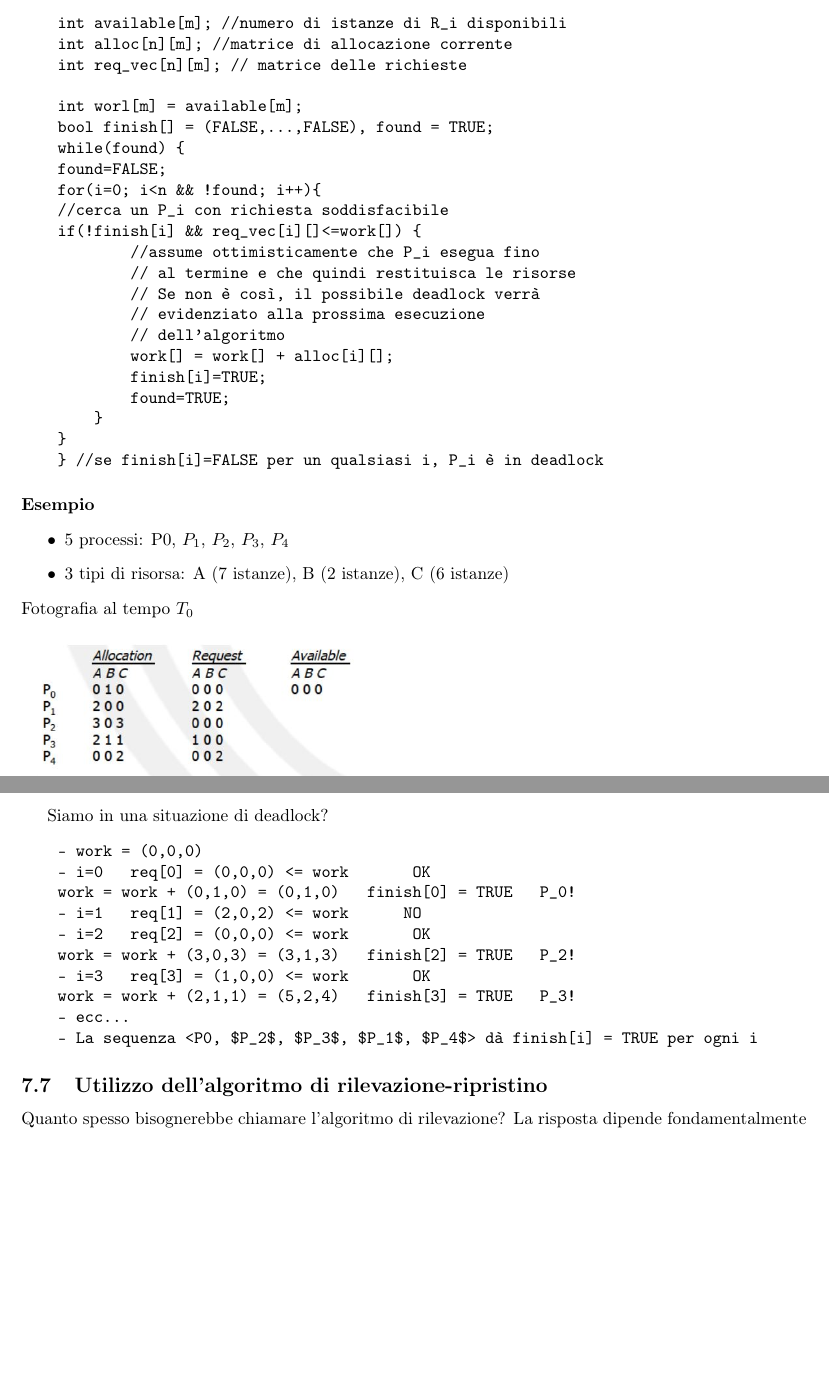
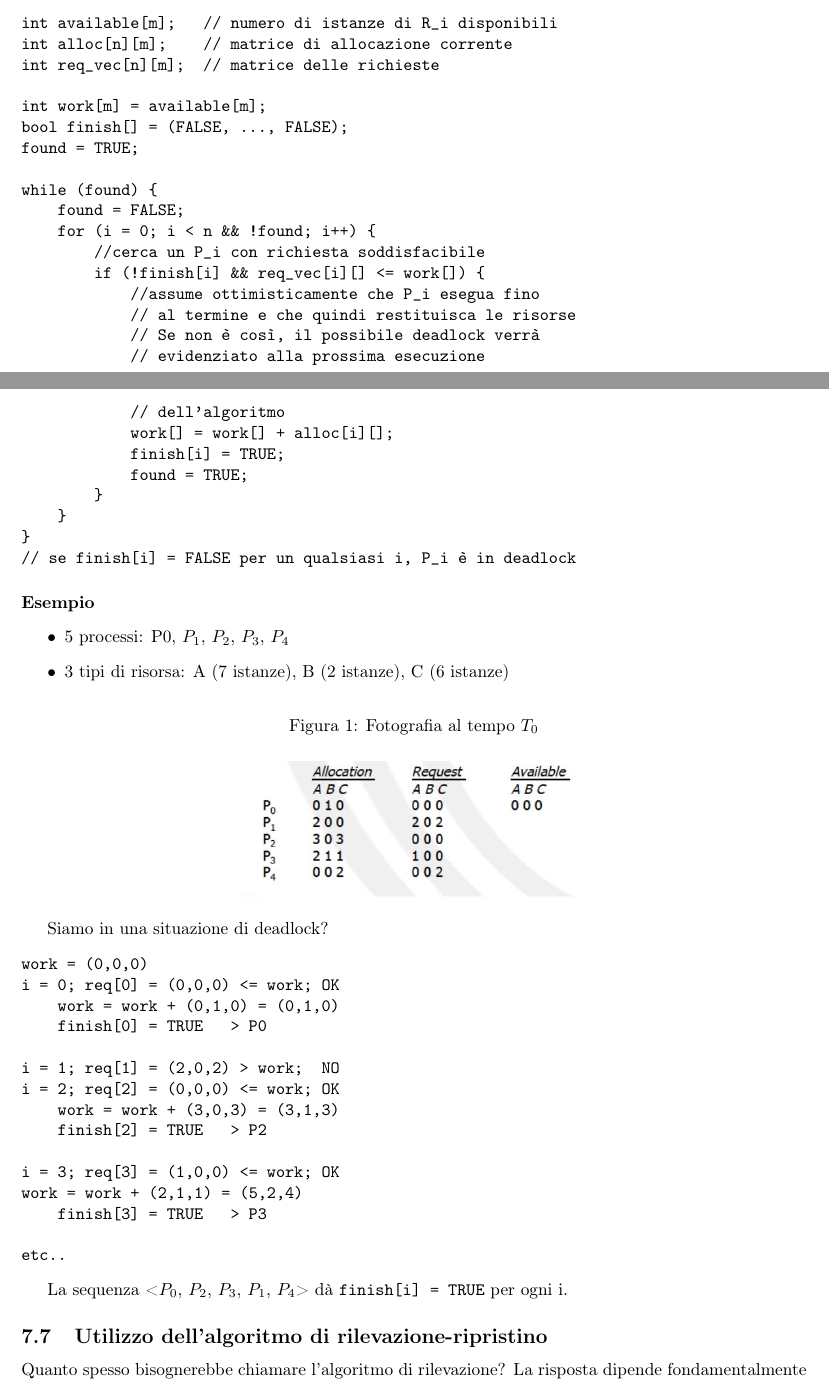
Before and after one commit to laurascotch/unitn-sistemi-operativi, a LaTeX document (latex/sistemi_operativi.tex): two parts of pages 42 and 43 of 77 before the commit and two parts of pages 36 and 37 of 68 after it, joined at a grey line, cut so that both start at the same text, the shorter picture padded with empty space. Compiled offline with pdfLaTeX.

Commit message:
New stuff 16/4

```diff
--- a/latex/sistemi_operativi.tex
+++ b/latex/sistemi_operativi.tex
@@ -1404,28 +1409,31 @@ Tanto la prevenzione statica quanto la dinamica sono conservative e riducono ecc
 
 Le strutture dati utilizzate sono simili a quelle dell'algoritmo del banchiere:
 \begin{Verbatim}[tabsize=3]
-    int available[m]; //numero di istanze di R_i disponibili
-    int alloc[n][m]; //matrice di allocazione corrente
-    int req_vec[n][m]; // matrice delle richieste
-
-    int worl[m] = available[m];
-    bool finish[] = (FALSE,...,FALSE), found = TRUE;
-    while(found) {
-    found=FALSE;
-    for(i=0; i<n && !found; i++){
+int available[m];   // numero di istanze di R_i disponibili
+int alloc[n][m];    // matrice di allocazione corrente
+int req_vec[n][m];  // matrice delle richieste
+
+int work[m] = available[m];
+bool finish[] = (FALSE, ..., FALSE);
+found = TRUE;
+
+while (found) {
+    found = FALSE;
+    for (i = 0; i < n && !found; i++) {
         //cerca un P_i con richiesta soddisfacibile
-    if(!finish[i] && req_vec[i][]<=work[]) {
+        if (!finish[i] && req_vec[i][] <= work[]) {
             //assume ottimisticamente che P_i esegua fino
             // al termine e che quindi restituisca le risorse
             // Se non è così, il possibile deadlock verrà
             // evidenziato alla prossima esecuzione
             // dell'algoritmo
             work[] = work[] + alloc[i][];
-            finish[i]=TRUE;
-            found=TRUE;
-        }
-    }
-    } //se finish[i]=FALSE per un qualsiasi i, P_i è in deadlock
+            finish[i] = TRUE;
+            found = TRUE;
+        }
+    }
+}
+// se finish[i] = FALSE per un qualsiasi i, P_i è in deadlock
 \end{Verbatim}
 
 \paragraph{Esempio}
@@ -1433,24 +1441,33 @@ Le strutture dati utilizzate sono simili a quelle dell'algoritmo del banchiere:
     \item 5 processi: P0, $P_1$, $P_2$, $P_3$, $P_4$
     \item 3 tipi di risorsa: A (7 istanze), B (2 istanze), C (6 istanze)
 \end{itemize}
-Fotografia al tempo $T_0$
+
 \begin{figure}[htb]
+    \caption{Fotografia al tempo $T_0$}
+    \centering
     \includegraphics[width=7cm]{img/ril1.JPG}
 \end{figure}
-\newpage
+
 Siamo in una situazione di deadlock?
 \begin{Verbatim}[tabsize=3]
-    - work = (0,0,0)
-    - i=0	req[0] = (0,0,0) <= work 		OK
-    work = work + (0,1,0) = (0,1,0)	finish[0] = TRUE	P_0!
-    - i=1	req[1] = (2,0,2) <= work		NO
-    - i=2	req[2] = (0,0,0) <= work 		OK
-    work = work + (3,0,3) = (3,1,3)	finish[2] = TRUE	P_2!
-    - i=3	req[3] = (1,0,0) <= work 		OK
-    work = work + (2,1,1) = (5,2,4)	finish[3] = TRUE	P_3!
-    - ecc...
-    - La sequenza <P0, $P_2$, $P_3$, $P_1$, $P_4$> dà finish[i] = TRUE per ogni i
+work = (0,0,0)
+i = 0; req[0] = (0,0,0) <= work; OK
+    work = work + (0,1,0) = (0,1,0)
+    finish[0] = TRUE   > P0
+
+i = 1; req[1] = (2,0,2) > work;  NO
+i = 2; req[2] = (0,0,0) <= work; OK
+    work = work + (3,0,3) = (3,1,3)
+    finish[2] = TRUE   > P2
+
+i = 3; req[3] = (1,0,0) <= work; OK
+work = work + (2,1,1) = (5,2,4)
+    finish[3] = TRUE   > P3
+
+etc..
 \end{Verbatim}
+
+La sequenza <$P_0$, $P_2$, $P_3$, $P_1$, $P_4$> dà \verb|finish[i] = TRUE| per ogni i.
 
 \subsection{Utilizzo dell'algoritmo di rilevazione-ripristino}
 Quanto spesso bisognerebbe chiamare l'algoritmo di rilevazione? La risposta dipende fondamentalmente dalla frequenza con cui si arriva al deadlock e quanti processi sono ogni volta coinvolti. Se i deadlock sono frequenti, l'algoritmo va invocato frequentemente.
```
Also changed, not shown: latex/sistemi_operativi.pdf, latex/sistemi_operativi.tex (127 more changed lines). Lines whose indentation alone changed are shown as unchanged.
